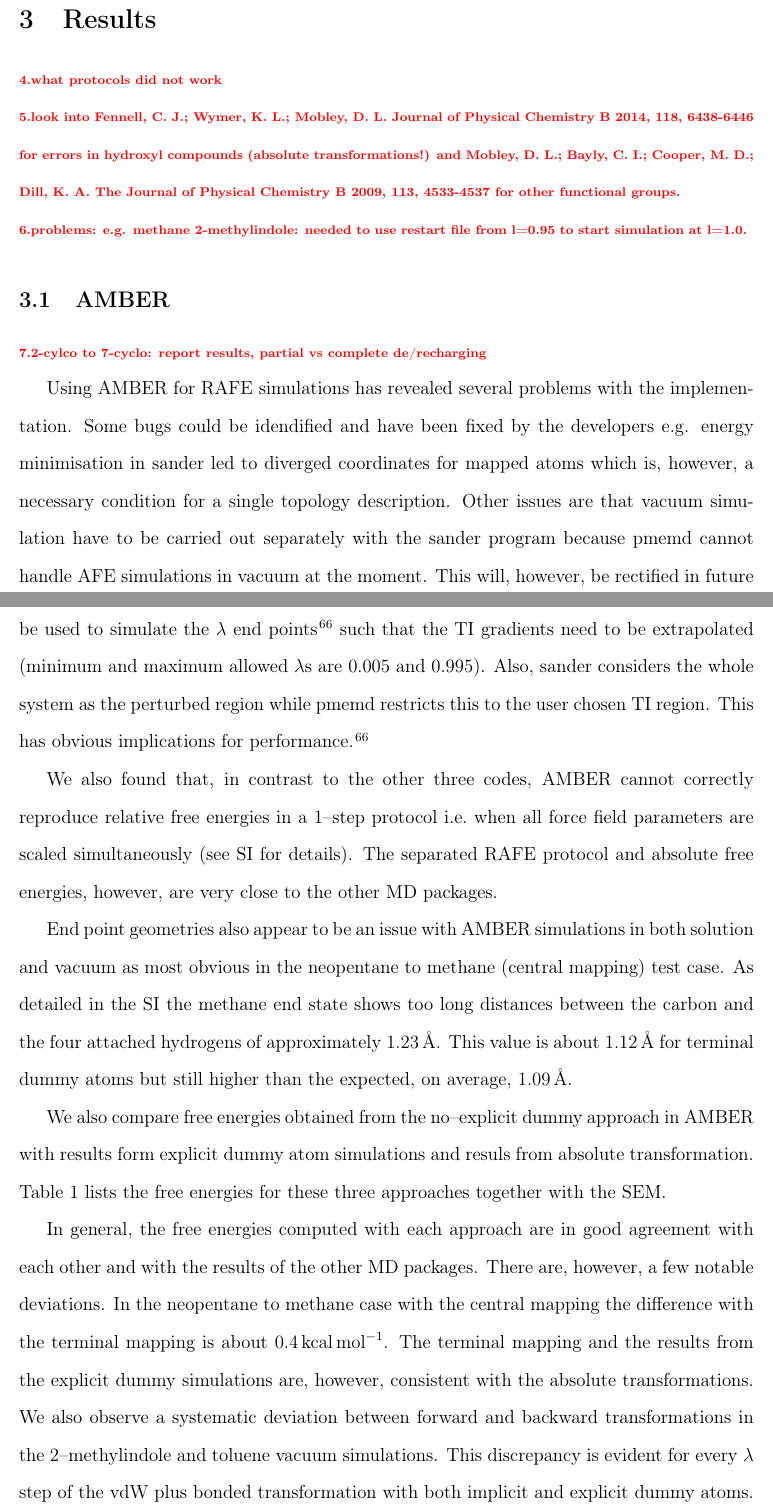
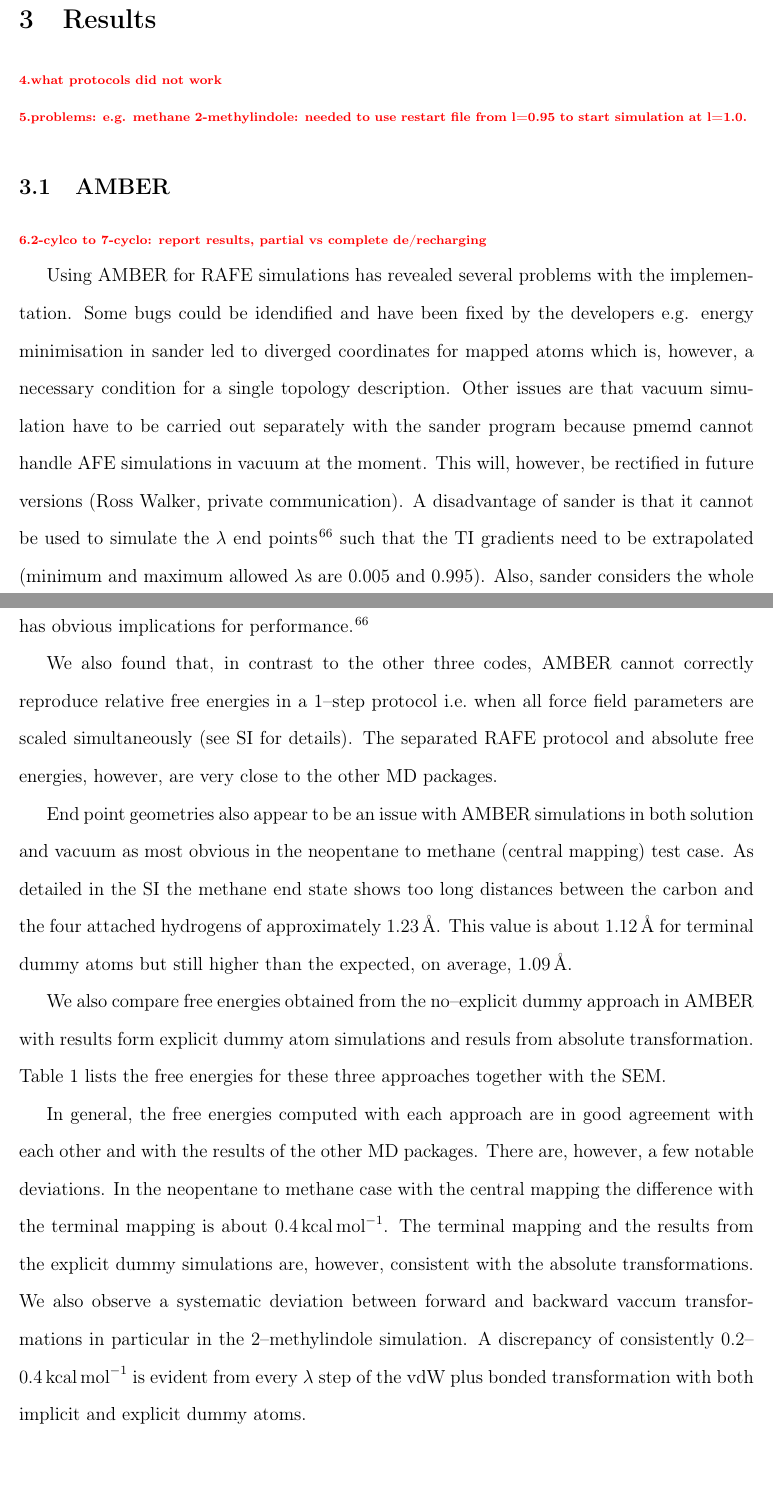
Before and after one commit to MobleyLab/relative-solvation-paper, a LaTeX paper (reprod.tex): two parts of pages 13 and 14 of 28, joined at a grey line, cut so that both start at the same text, the shorter picture padded with empty space. Compiled offline with pdfLaTeX; a LaTeX package or settings file that is missing is left out.

Commit message:
more details of fwd and bwd of 2-methylindole in vacuo

```diff
--- a/reprod.tex
+++ b/reprod.tex
@@ -568,10 +568,6 @@
 
 \todo{what protocols did not work}
 
-\todo{look into Fennell, C. J.; Wymer, K. L.; Mobley, D. L. Journal of
- Physical Chemistry B 2014, 118, 6438-6446 for errors in hydroxyl
- compounds (absolute transformations!) and Mobley, D. L.; Bayly, C. I.; Cooper, M. D.; Dill, K. A. The Journal of Physical Chemistry B 2009, 113, 4533-4537 for other functional groups.}
-
 \todo{problems:
     e.g. methane~2-methylindole: needed to use restart file from
     l=0.95 to start simulation at l=1.0.
@@ -638,7 +634,9 @@
   \end{minipage}
 \end{table}
 
-In general, the free energies computed with each approach are in good agreement with each other and with the results of the other MD packages.  There are, however, a few notable deviations.  In the neopentane to methane case with the central mapping the difference with the terminal mapping is about \SI{0.4}{kcal.mol^{-1}}.  The terminal mapping and the results from the explicit dummy simulations are, however, consistent with the absolute transformations.  We also observe a systematic deviation between forward and backward transformations in the 2--methylindole and toluene vacuum simulations.  This discrepancy is evident for every $\lambda$ step of the vdW plus bonded transformation with both implicit and explicit dummy atoms.
+In general, the free energies computed with each approach are in good agreement with each other and with the results of the other MD packages.  There are, however, a few notable deviations.  In the neopentane to methane case with the central mapping the difference with the terminal mapping is about \SI{0.4}{kcal.mol^{-1}}.  The terminal mapping and the results from the explicit dummy simulations are, however, consistent with the absolute transformations.  We also observe a systematic deviation between forward and backward vaccum transformations in particular in the 2--methylindole simulation.
+% Note: this is the average over six non-dummy runs each from correlated data!
+A discrepancy of consistently 0.2--\SI{0.4}{kcal.mol^{-1}} is evident from every $\lambda$ step of the vdW plus bonded transformation with both implicit and explicit dummy atoms.
 
 \subsection{CHARMM}
 \label{sec:charmm-results}
```
Also changed, not shown: reprod.tex (3 more changed lines).
